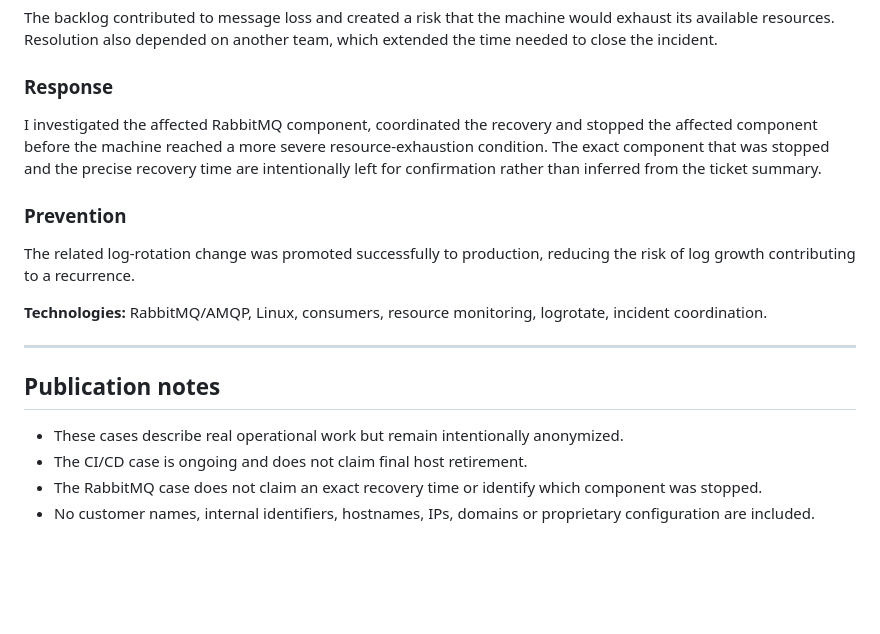
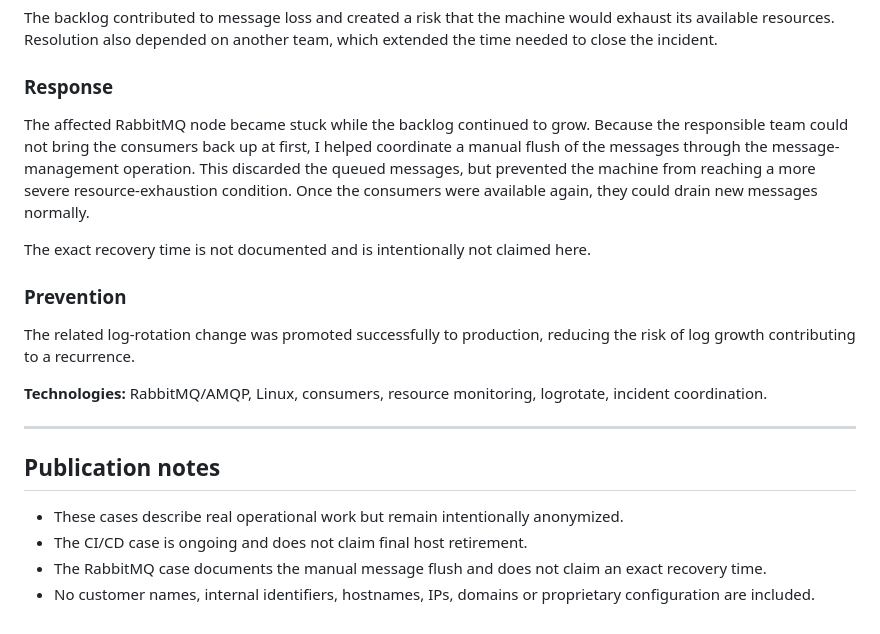
Before and after one commit to LautaroFMartinez/infra-automation-portfolio, a Markdown page: cases/production-operations/README.md, the part around the change. GitHub-like rendering; blank space fills up the shorter version.

Commit message:
Clarify RabbitMQ incident response

```diff
--- a/cases/production-operations/README.md
+++ b/cases/production-operations/README.md
@@ -102,7 +102,9 @@ The backlog contributed to message loss and created a risk that the machine woul
 
 ### Response
 
-I investigated the affected RabbitMQ component, coordinated the recovery and stopped the affected component before the machine reached a more severe resource-exhaustion condition. The exact component that was stopped and the precise recovery time are intentionally left for confirmation rather than inferred from the ticket summary.
+The affected RabbitMQ node became stuck while the backlog continued to grow. Because the responsible team could not bring the consumers back up at first, I helped coordinate a manual flush of the messages through the message-management operation. This discarded the queued messages, but prevented the machine from reaching a more severe resource-exhaustion condition. Once the consumers were available again, they could drain new messages normally.
+
+The exact recovery time is not documented and is intentionally not claimed here.
 
 ### Prevention
 
@@ -116,5 +118,5 @@ The related log-rotation change was promoted successfully to production, reducin
 
 - These cases describe real operational work but remain intentionally anonymized.
 - The CI/CD case is ongoing and does not claim final host retirement.
-- The RabbitMQ case does not claim an exact recovery time or identify which component was stopped.
+- The RabbitMQ case documents the manual message flush and does not claim an exact recovery time.
 - No customer names, internal identifiers, hostnames, IPs, domains or proprietary configuration are included.
```
